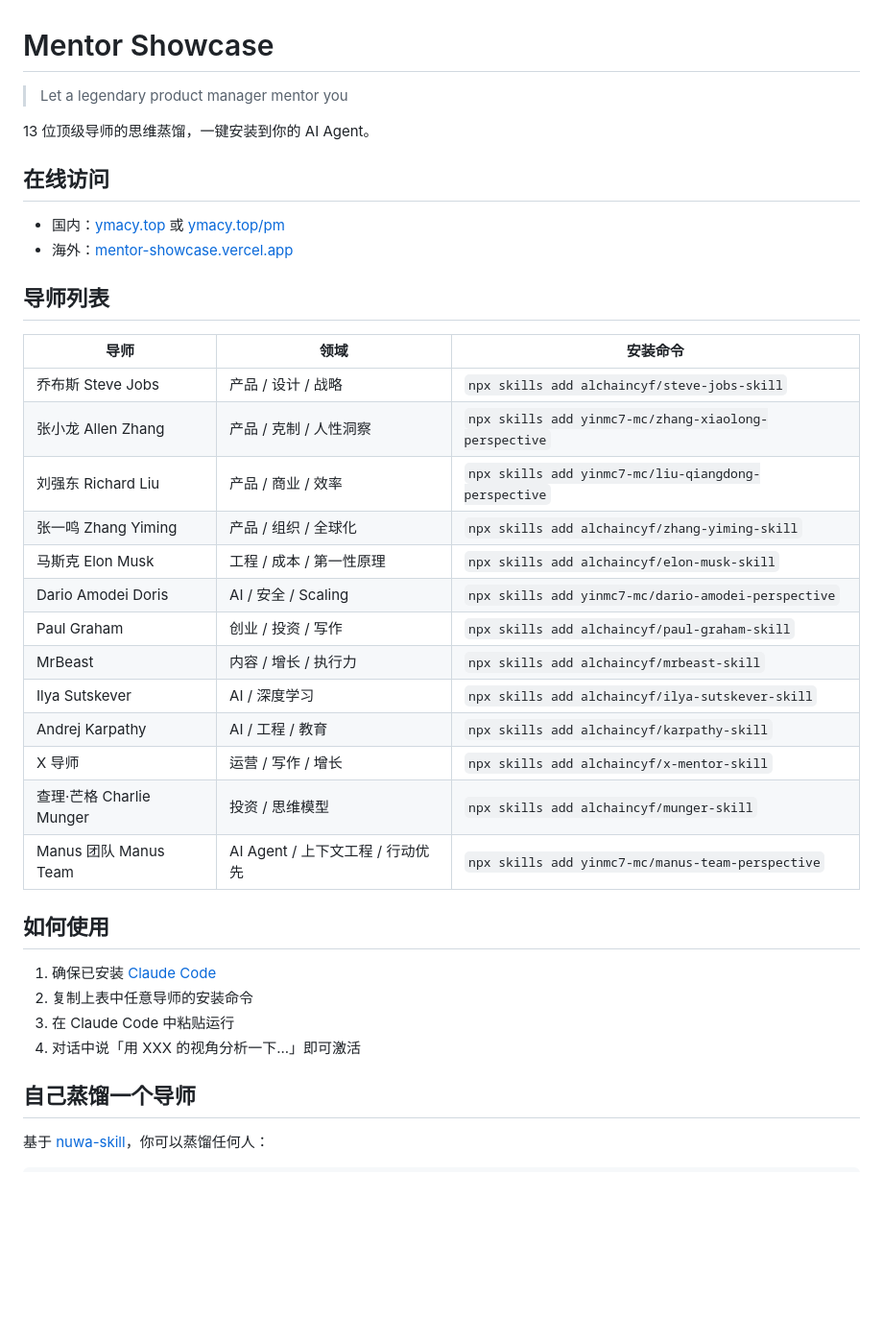
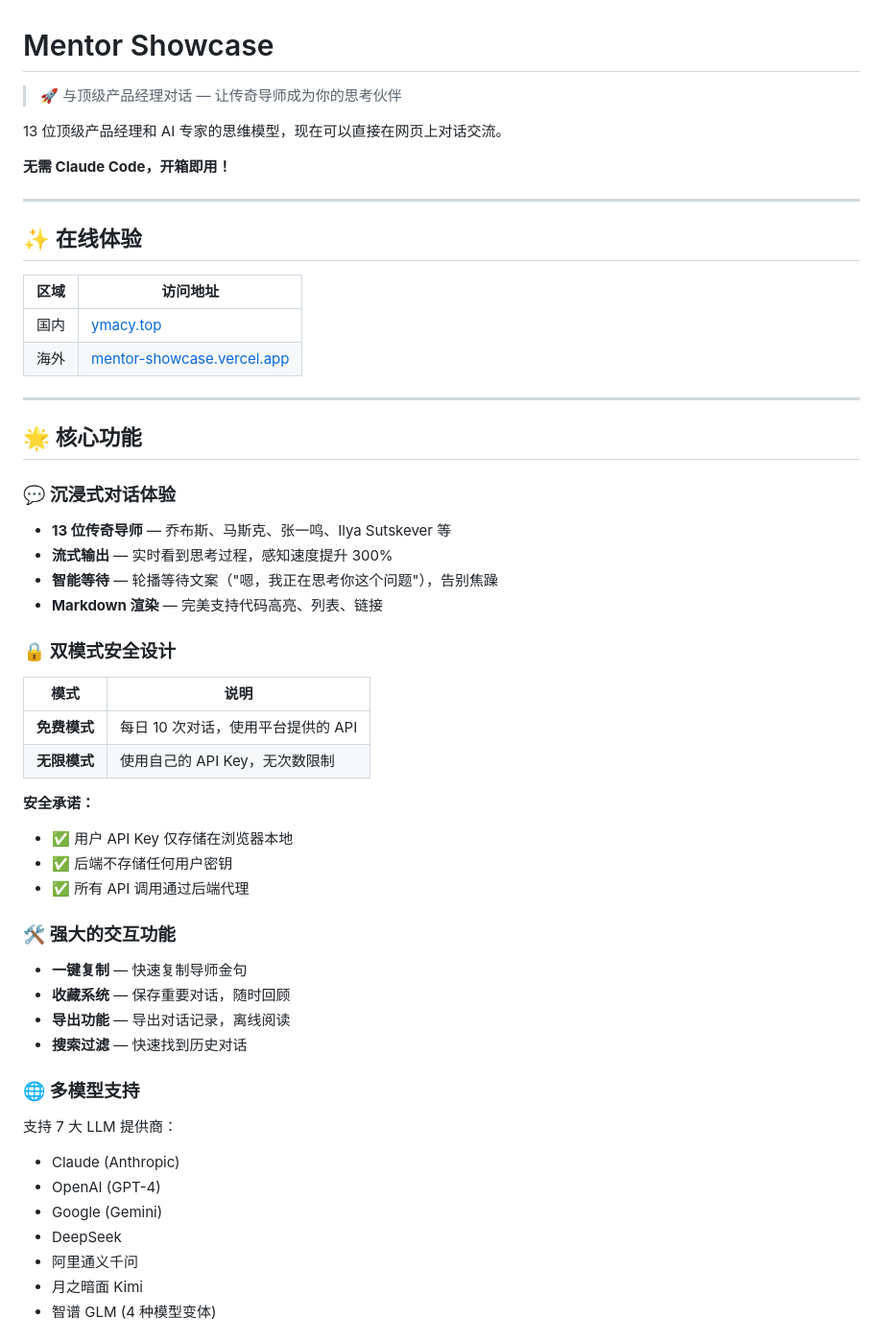
Before and after one commit to yinmc7-mc/mentor-showcase, a Markdown page: README.md, the part around one of its changes. Shown at 96% size. Drawn GitHub-style; blank space fills up the shorter version.

```diff
--- a/README.md
+++ b/README.md
@@ -1,40 +1,58 @@
 # Mentor Showcase
 
-> Let a legendary product manager mentor you
+> 🚀 与顶级产品经理对话 — 让传奇导师成为你的思考伙伴
 
-13 位顶级导师的思维蒸馏，一键安装到你的 AI Agent。
+13 位顶级产品经理和 AI 专家的思维模型，现在可以直接在网页上对话交流。
 
-## 在线访问
+**无需 Claude Code，开箱即用！**
 
-- 国内：[ymacy.top](http://ymacy.top) 或 [ymacy.top/pm](http://ymacy.top/pm)
-- 海外：[mentor-showcase.vercel.app](https://mentor-showcase.vercel.app)
+---
 
-## 导师列表
+## ✨ 在线体验
 
-| 导师 | 领域 | 安装命令 |
-|------|------|----------|
-| 乔布斯 Steve Jobs | 产品 / 设计 / 战略 | `npx skills add alchaincyf/steve-jobs-skill` |
-| 张小龙 Allen Zhang | 产品 / 克制 / 人性洞察 | `npx skills add yinmc7-mc/zhang-xiaolong-perspective` |
-| 刘强东 Richard Liu | 产品 / 商业 / 效率 | `npx skills add yinmc7-mc/liu-qiangdong-perspective` |
-| 张一鸣 Zhang Yiming | 产品 / 组织 / 全球化 | `npx skills add alchaincyf/zhang-yiming-skill` |
-| 马斯克 Elon Musk | 工程 / 成本 / 第一性原理 | `npx skills add alchaincyf/elon-musk-skill` |
-| Dario Amodei Doris | AI / 安全 / Scaling | `npx skills add yinmc7-mc/dario-amodei-perspective` |
-| Paul Graham | 创业 / 投资 / 写作 | `npx skills add alchaincyf/paul-graham-skill` |
-| MrBeast | 内容 / 增长 / 执行力 | `npx skills add alchaincyf/mrbeast-skill` |
-| Ilya Sutskever | AI / 深度学习 | `npx skills add alchaincyf/ilya-sutskever-skill` |
-| Andrej Karpathy | AI / 工程 / 教育 | `npx skills add alchaincyf/karpathy-skill` |
-| X 导师 | 运营 / 写作 / 增长 | `npx skills add alchaincyf/x-mentor-skill` |
-| 查理·芒格 Charlie Munger | 投资 / 思维模型 | `npx skills add alchaincyf/munger-skill` |
-| Manus 团队 Manus Team | AI Agent / 上下文工程 / 行动优先 | `npx skills add yinmc7-mc/manus-team-perspective` |
+| 区域 | 访问地址 |
+|------|----------|
+| 国内 | [ymacy.top](http://ymacy.top) |
+| 海外 | [mentor-showcase.vercel.app](https://mentor-showcase.vercel.app) |
 
-## 如何使用
+---
 
-1. 确保已安装 [Claude Code](https://claude.ai/code)
-2. 复制上表中任意导师的安装命令
-3. 在 Claude Code 中粘贴运行
-4. 对话中说「用 XXX 的视角分析一下...」即可激活
+## 🌟 核心功能
 
-## 自己蒸馏一个导师
+### 💬 沉浸式对话体验
 
-基于 [nuwa-skill](https://github.com/alchaincyf/nuwa-skill)，你可以蒸馏任何人：
+- **13 位传奇导师** — 乔布斯、马斯克、张一鸣、Ilya Sutskever 等
+- **流式输出** — 实时看到思考过程，感知速度提升 300%
+- **智能等待** — 轮播等待文案（"嗯，我正在思考你这个问题"），告别焦躁
+- **Markdown 渲染** — 完美支持代码高亮、列表、链接
 
+### 🔒 双模式安全设计
+
+| 模式 | 说明 |
+|------|------|
+| **免费模式** | 每日 10 次对话，使用平台提供的 API |
+| **无限模式** | 使用自己的 API Key，无次数限制 |
+
+**安全承诺：**
+- ✅ 用户 API Key 仅存储在浏览器本地
+- ✅ 后端不存储任何用户密钥
+- ✅ 所有 API 调用通过后端代理
+
+### 🛠️ 强大的交互功能
+
+- **一键复制** — 快速复制导师金句
+- **收藏系统** — 保存重要对话，随时回顾
+- **导出功能** — 导出对话记录，离线阅读
+- **搜索过滤** — 快速找到历史对话
+
+### 🌐 多模型支持
+
+支持 7 大 LLM 提供商：
+- Claude (Anthropic)
+- OpenAI (GPT-4)
+- Google (Gemini)
+- DeepSeek
+- 阿里通义千问
+- 月之暗面 Kimi
+- 智谱 GLM (4 种模型变体)
+
```
Also changed, not shown: other parts of README.md (+96 -23 lines).
